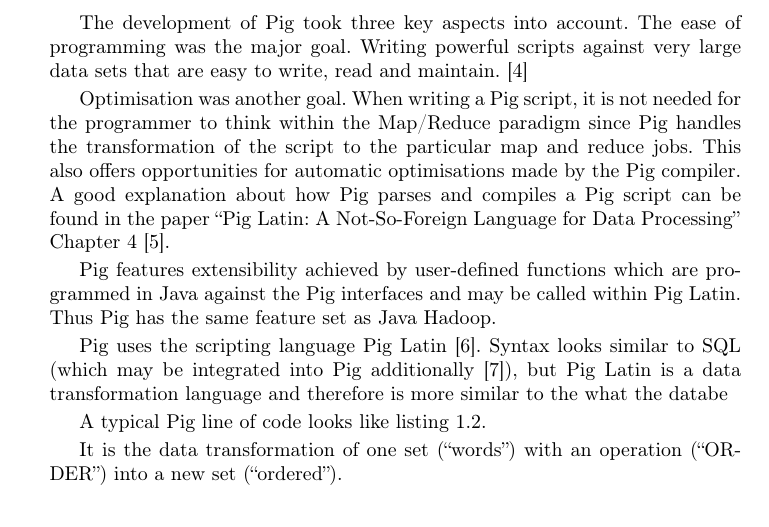
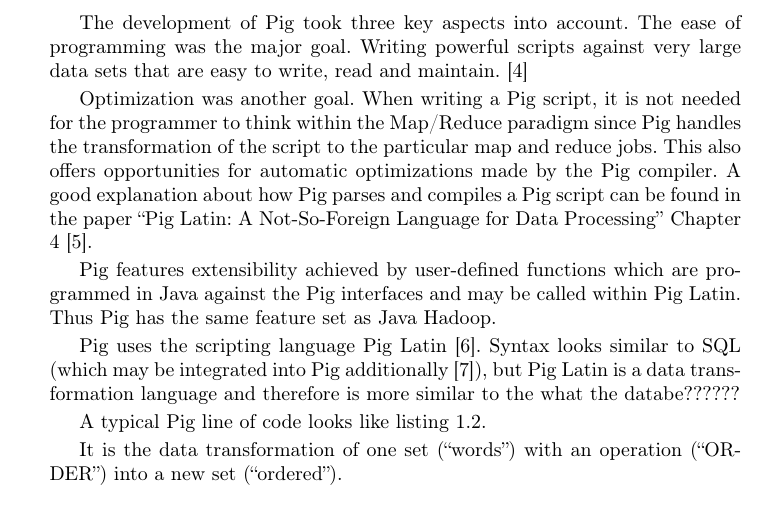
Before and after one commit to rkh/hadoop-scripting, a LaTeX paper (paper/paper.tex, which reads paper/pig.tex): part of page 3 of 4, cut so that both start at the same text. Compiled offline with pdfLaTeX.

Commit message:
paper: spell-checked pig

```diff
--- a/paper/pig.tex
+++ b/paper/pig.tex
@@ -6,11 +6,11 @@ It has an active community and a growing ecosystem.
 
 The development of Pig took three key aspects into account. The ease of programming was the major goal. Writing powerful scripts against very large data sets that are easy to write, read and maintain.~\cite{pigWebsite}
 
-Optimisation was another goal. When writing a Pig script, it is not needed for the programmer to think within the Map/Reduce paradigm since Pig handles the transformation of the script to the particular map and reduce jobs. This also offers opportunities for automatic optimisations made by the Pig compiler. A good explanation about how Pig parses and compiles a Pig script can be found in the paper ``Pig Latin: A Not-So-Foreign Language for Data Processing'' Chapter 4~\cite{pigNotForeign}.
+Optimization was another goal. When writing a Pig script, it is not needed for the programmer to think within the Map/Reduce paradigm since Pig handles the transformation of the script to the particular map and reduce jobs. This also offers opportunities for automatic optimizations made by the Pig compiler. A good explanation about how Pig parses and compiles a Pig script can be found in the paper ``Pig Latin: A Not-So-Foreign Language for Data Processing'' Chapter 4~\cite{pigNotForeign}.
 
 Pig features extensibility achieved by user-defined functions which are programmed in Java against the Pig interfaces and may be called within Pig Latin. Thus Pig has the same feature set as Java Hadoop.
 
-Pig uses the scripting language Pig Latin~\cite{pigManual}. Syntax looks similar to SQL (which may be integrated into Pig additionally~\cite{pigSql}), but Pig Latin is a data transformation language and therefore is more similar to the what the databe
+Pig uses the scripting language Pig Latin~\cite{pigManual}. Syntax looks similar to SQL (which may be integrated into Pig additionally~\cite{pigSql}), but Pig Latin is a data transformation language and therefore is more similar to the what the databe??????
 
 A typical Pig line of code looks like listing \ref{pigsample}.
 
```
